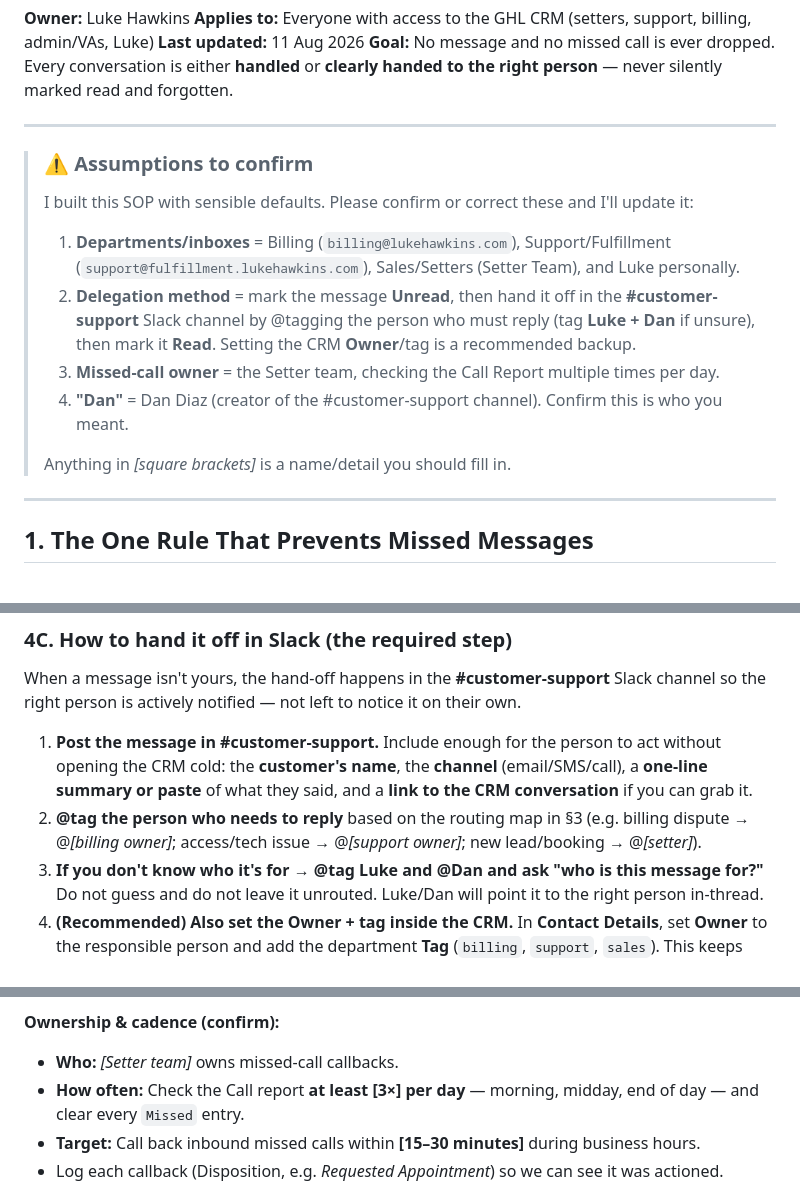
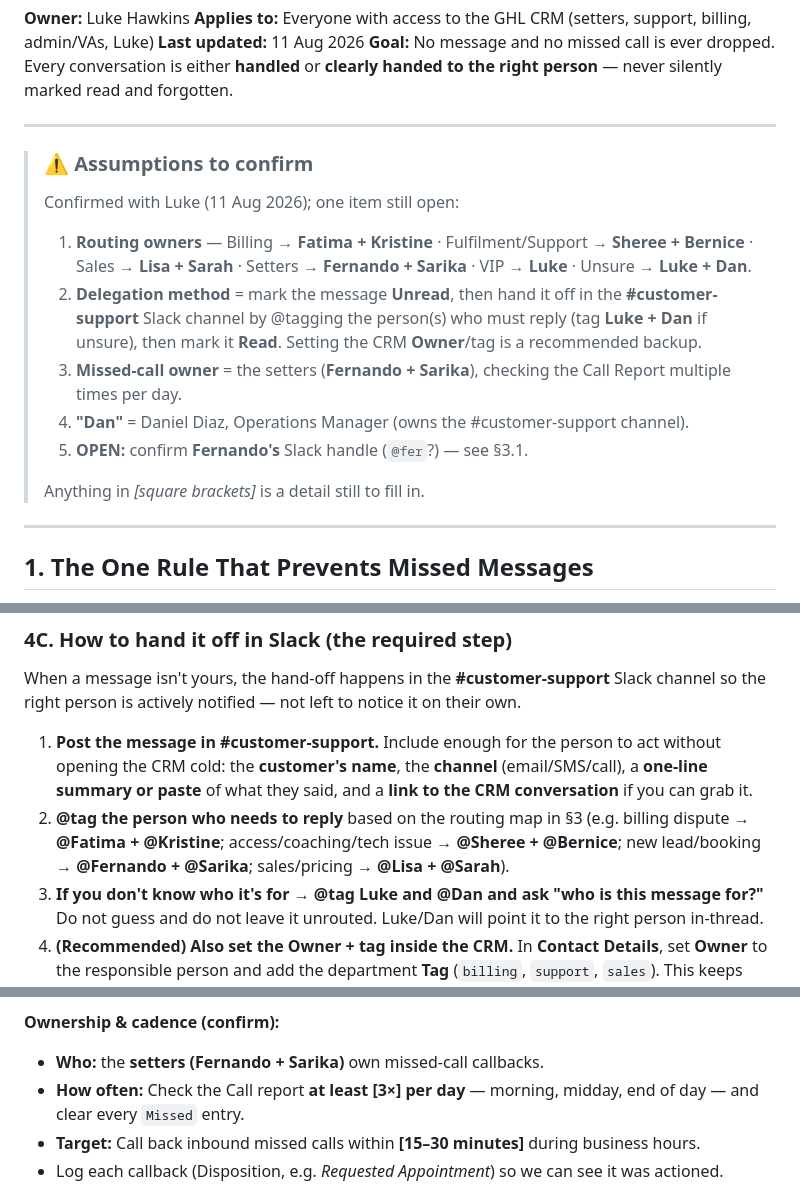
Before and after one commit to lukehawkins87/mybot, a Markdown page: docs/CRM-Message-Handling-SOP.md, 3 parts joined by grey strips. GitHub-like rendering.

```diff
--- a/docs/CRM-Message-Handling-SOP.md
+++ b/docs/CRM-Message-Handling-SOP.md
@@ -8,13 +8,14 @@
 ---
 
 > ### ⚠️ Assumptions to confirm
-> I built this SOP with sensible defaults. Please confirm or correct these and I'll update it:
-> 1. **Departments/inboxes** = Billing (`billing@lukehawkins.com`), Support/Fulfillment (`support@fulfillment.lukehawkins.com`), Sales/Setters (Setter Team), and Luke personally.
-> 2. **Delegation method** = mark the message **Unread**, then hand it off in the **#customer-support** Slack channel by @tagging the person who must reply (tag **Luke + Dan** if unsure), then mark it **Read**. Setting the CRM **Owner**/tag is a recommended backup.
-> 3. **Missed-call owner** = the Setter team, checking the Call Report multiple times per day.
-> 4. **"Dan"** = Dan Diaz (creator of the #customer-support channel). Confirm this is who you meant.
+> Confirmed with Luke (11 Aug 2026); one item still open:
+> 1. **Routing owners** — Billing → **Fatima + Kristine** · Fulfilment/Support → **Sheree + Bernice** · Sales → **Lisa + Sarah** · Setters → **Fernando + Sarika** · VIP → **Luke** · Unsure → **Luke + Dan**.
+> 2. **Delegation method** = mark the message **Unread**, then hand it off in the **#customer-support** Slack channel by @tagging the person(s) who must reply (tag **Luke + Dan** if unsure), then mark it **Read**. Setting the CRM **Owner**/tag is a recommended backup.
+> 3. **Missed-call owner** = the setters (**Fernando + Sarika**), checking the Call Report multiple times per day.
+> 4. **"Dan"** = Daniel Diaz, Operations Manager (owns the #customer-support channel).
+> 5. **OPEN:** confirm **Fernando's** Slack handle (`@fer`?) — see §3.1.
 >
-> Anything in *[square brackets]* is a name/detail you should fill in.
+> Anything in *[square brackets]* is a detail still to fill in.
 
 ---
 
@@ -122,7 +159,7 @@ These are the 19 people in **#customer-support**. Names and Slack handles are pu
 When a message isn't yours, the hand-off happens in the **#customer-support** Slack channel so the right person is actively notified — not left to notice it on their own.
 
 1. **Post the message in #customer-support.** Include enough for the person to act without opening the CRM cold: the **customer's name**, the **channel** (email/SMS/call), a **one-line summary or paste** of what they said, and a **link to the CRM conversation** if you can grab it.
-2. **@tag the person who needs to reply** based on the routing map in §3 (e.g. billing dispute → @*[billing owner]*; access/tech issue → @*[support owner]*; new lead/booking → @*[setter]*).
+2. **@tag the person who needs to reply** based on the routing map in §3 (e.g. billing dispute → **@Fatima + @Kristine**; access/coaching/tech issue → **@Sheree + @Bernice**; new lead/booking → **@Fernando + @Sarika**; sales/pricing → **@Lisa + @Sarah**).
 3. **If you don't know who it's for → @tag Luke and @Dan and ask "who is this message for?"** Do not guess and do not leave it unrouted. Luke/Dan will point it to the right person in-thread.
 4. **(Recommended) Also set the Owner + tag inside the CRM.** In **Contact Details**, set **Owner** to the responsible person and add the department **Tag** (`billing`, `support`, `sales`). This keeps accountability visible inside GHL as a backup to Slack.
 5. **Order of operations:** mark **Unread** first (§4B step 2) → post + tag in Slack → **then** mark **Read**. Never mark Read until the Slack hand-off is done.
@@ -171,7 +208,7 @@ Missed calls are tracked in **Reporting → Call report**.
 > *Insert the Call report screenshot here.* Shows the calls table with columns **Date & time, Contact name, Number name, Source type, Call status, Disposition, Keyword, Duration, Recording**. In the example, *Gavin Marks (+61 435 146 259)* has **Call status = Missed, Duration = 0s, No recording** — that is exactly what a missed call looks like and what must be called back. The bar chart at the top shows call volume for the selected range; use **Filters / All numbers** to narrow by line (e.g. *Setter Team 2*).
 
 **Ownership & cadence (confirm):**
-- **Who:** *[Setter team]* owns missed-call callbacks.
+- **Who:** the **setters (Fernando + Sarika)** own missed-call callbacks.
 - **How often:** Check the Call report **at least [3×] per day** — morning, midday, end of day — and clear every `Missed` entry.
 - **Target:** Call back inbound missed calls within **[15–30 minutes]** during business hours.
 - Log each callback (Disposition, e.g. *Requested Appointment*) so we can see it was actioned.
```
Also changed, not shown: other parts of docs/CRM-Message-Handling-SOP.md (+66 -30 lines).
